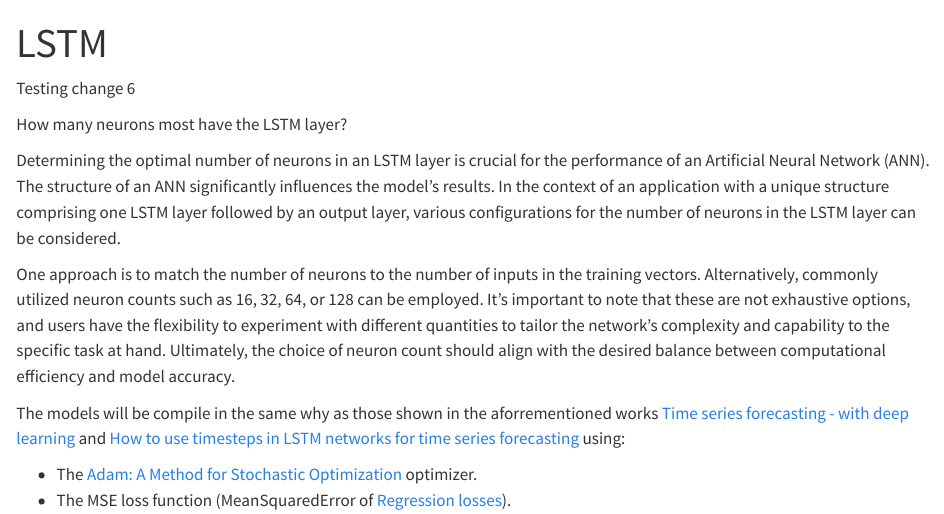
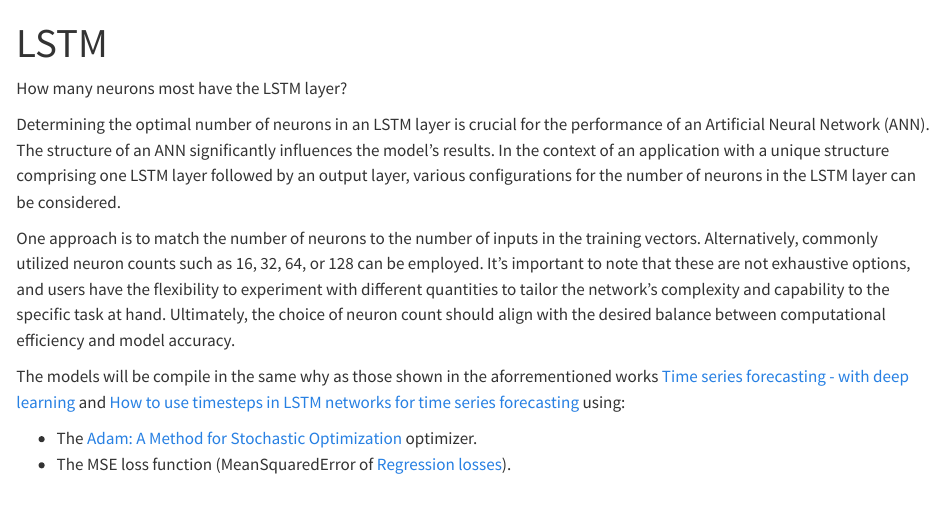
Before and after one commit to davidrsch/LSTM_UTS, a Quarto document (app/static/lstm.qmd): the page in a window 1100 px wide, from its top. Rendered offline with R 4.5, knitr and Pandoc in place of Quarto, with nearby package versions.

Commit message:
quarto workflow checked

```diff
--- a/app/static/lstm.qmd
+++ b/app/static/lstm.qmd
@@ -4,8 +4,6 @@ format:
   html:
     embed-resources: true
 ---
-
-Testing change 6
 
 How many neurons most have the LSTM layer?
 
```
